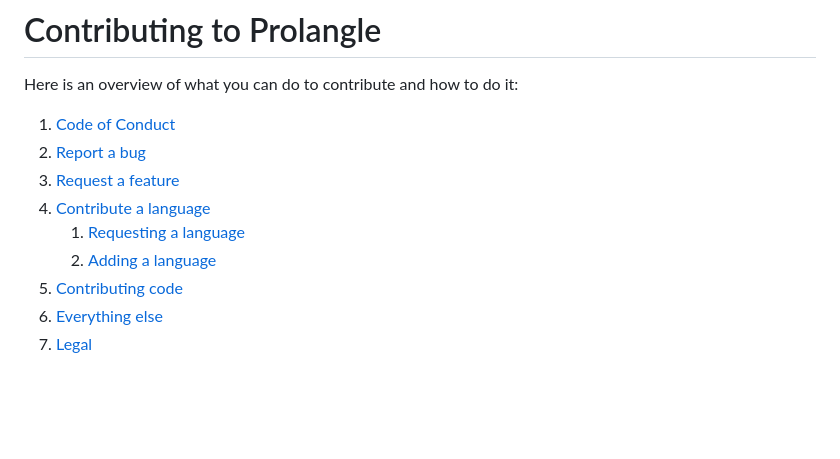
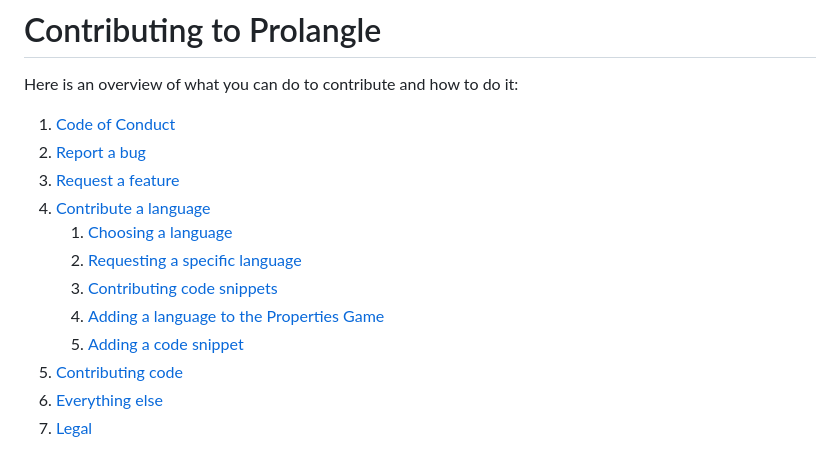
Before and after one commit to ricardoboss/Prolangle, a Markdown page: CONTRIBUTING.md, the part around the change. GitHub-like rendering; blank space fills up the shorter version.

Commit message:
CONTRIBUTING: update TOC

```diff
--- a/CONTRIBUTING.md
+++ b/CONTRIBUTING.md
@@ -6,8 +6,11 @@ Here is an overview of what you can do to contribute and how to do it:
 2. [Report a bug](#report-a-bug)
 3. [Request a feature](#request-a-feature)
 4. [Contribute a language](#contribute-a-language)
-    1. [Requesting a language](#requesting-a-language)
-    2. [Adding a language](#adding-a-language)
+    1. [Choosing a language](#choosing-a-language)
+    2. [Requesting a specific language](#requesting-a-specific-language)
+    3. [Contributing code snippets](#contributing-code-snippets)
+    4. [Adding a language to the Properties Game](#adding-a-language-to-the-properties-game)
+    5. [Adding a code snippet](#adding-a-code-snippet)
 5. [Contributing code](#contributing-code)
 6. [Everything else](#everything-else)
 7. [Legal](#legal)
```
